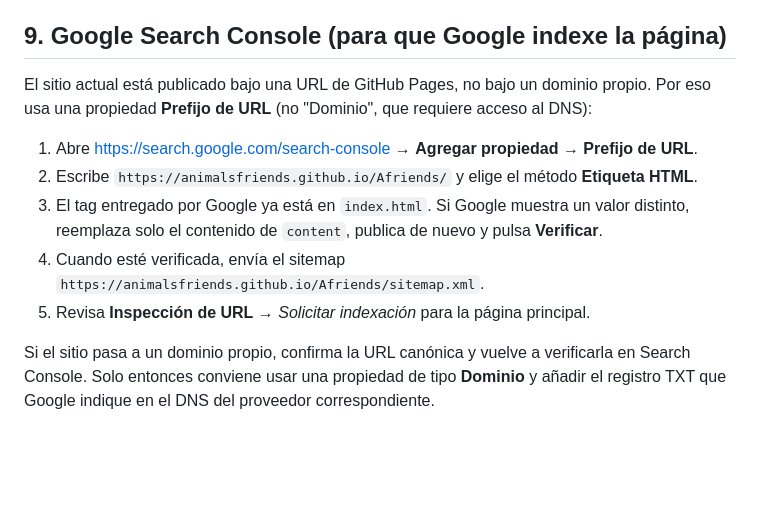
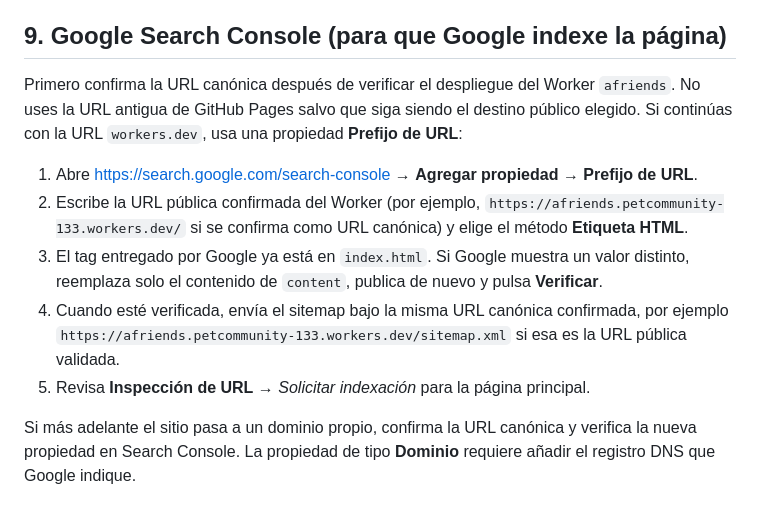
Before and after one commit to AnimalsFriends/Afriends, a Markdown page: GOOGLE_BUSINESS_PROFILE.md, the part around the change. Rendered like a GitHub page; blank space fills up the shorter version.

Commit message:
docs: actualizar GOOGLE_BUSINESS_PROFILE.md

```diff
--- a/GOOGLE_BUSINESS_PROFILE.md
+++ b/GOOGLE_BUSINESS_PROFILE.md
@@ -51,15 +51,12 @@ Una vez por semana: promociones, tips de cuidado, fotos de la guardería, con bo
 2. Agrega el enlace del perfil en las redes sociales.
 
 ## 9. Google Search Console (para que Google indexe la página)
-El sitio actual está publicado bajo una URL de GitHub Pages, no bajo un dominio propio.
-Por eso usa una propiedad **Prefijo de URL** (no "Dominio", que requiere acceso al DNS):
+Primero confirma la URL canónica después de verificar el despliegue del Worker `afriends`. No uses la URL antigua de GitHub Pages salvo que siga siendo el destino público elegido. Si continúas con la URL `workers.dev`, usa una propiedad **Prefijo de URL**:
 1. Abre https://search.google.com/search-console → **Agregar propiedad** → **Prefijo de URL**.
-2. Escribe `https://animalsfriends.github.io/Afriends/` y elige el método **Etiqueta HTML**.
+2. Escribe la URL pública confirmada del Worker (por ejemplo, `https://afriends.petcommunity-133.workers.dev/` si se confirma como URL canónica) y elige el método **Etiqueta HTML**.
 3. El tag entregado por Google ya está en `index.html`. Si Google muestra un valor distinto,
    reemplaza solo el contenido de `content`, publica de nuevo y pulsa **Verificar**.
-4. Cuando esté verificada, envía el sitemap `https://animalsfriends.github.io/Afriends/sitemap.xml`.
+4. Cuando esté verificada, envía el sitemap bajo la misma URL canónica confirmada, por ejemplo `https://afriends.petcommunity-133.workers.dev/sitemap.xml` si esa es la URL pública validada.
 5. Revisa **Inspección de URL** → *Solicitar indexación* para la página principal.
 
-Si el sitio pasa a un dominio propio, confirma la URL canónica y vuelve a verificarla en
-Search Console. Solo entonces conviene usar una propiedad de tipo **Dominio** y añadir el
-registro TXT que Google indique en el DNS del proveedor correspondiente.
+Si más adelante el sitio pasa a un dominio propio, confirma la URL canónica y verifica la nueva propiedad en Search Console. La propiedad de tipo **Dominio** requiere añadir el registro DNS que Google indique.
```
